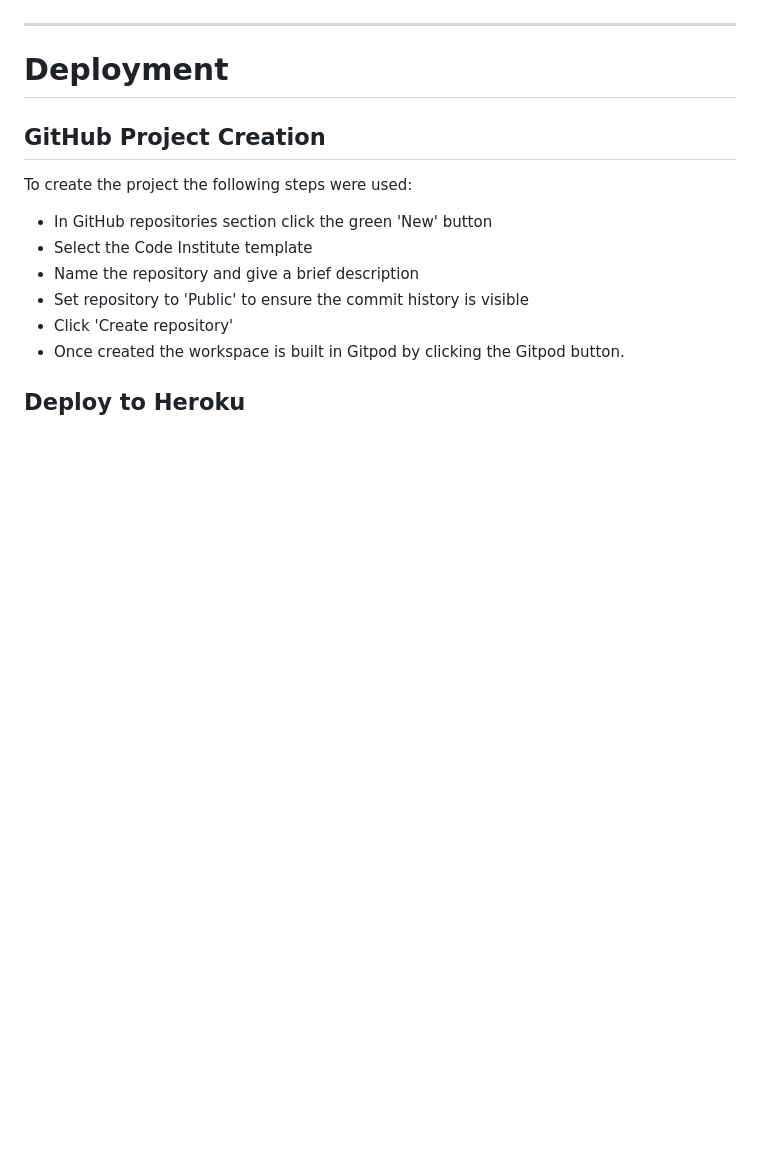
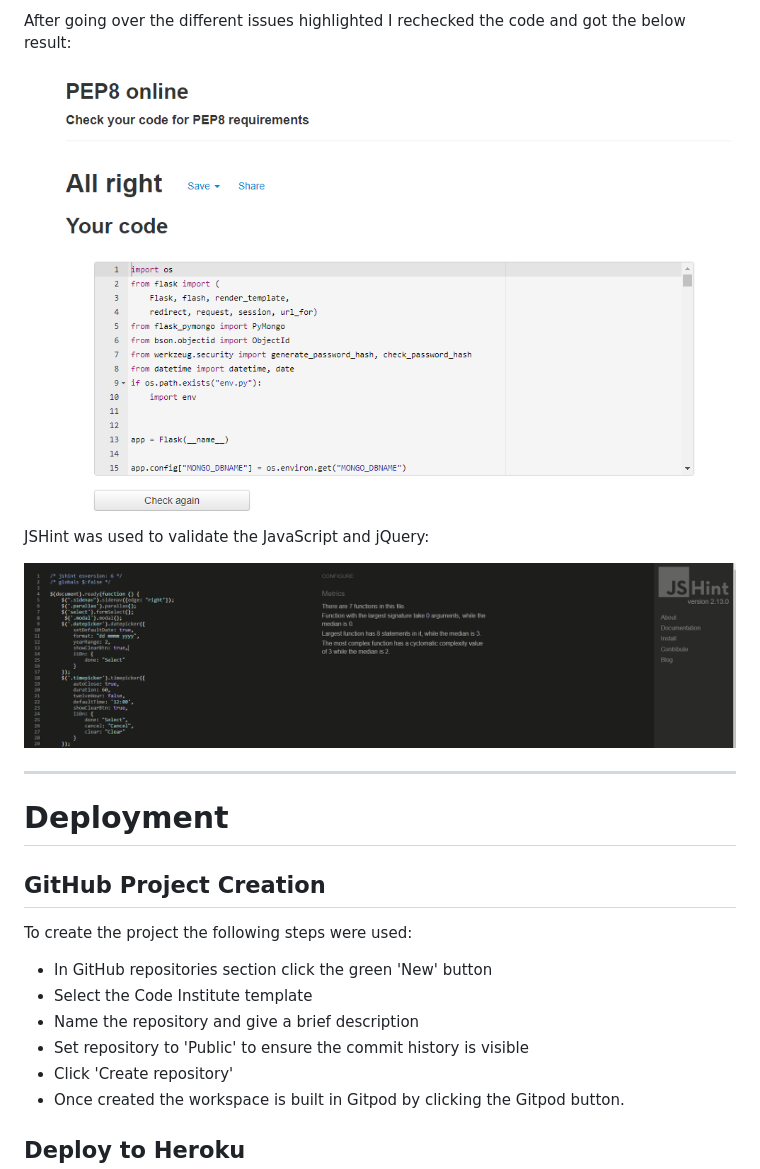
Before and after one commit to smeghen/clubplanner, a Markdown page: README.md, the part around one of its changes. Drawn GitHub-style; pictures changed too: static/images/testing/Revised-PEP8-Check.PNG (added), static/images/testing/jshint-results.PNG (added); blank space fills up the shorter version.

```diff
--- a/README.md
+++ b/README.md
@@ -238,3 +253,10 @@ experience and any bugs that they found. Within this group of people the site wa
+After going over the different issues highlighted I rechecked the code and got the below result:
+
+![Revised PEP8 Results](static/images/testing/Revised-PEP8-Check.PNG "Revised PEP8 Results")
+
+JSHint was used to validate the JavaScript and jQuery:
+
+![JSHint Results](static/images/testing/jshint-results.PNG "JSHint Results")
 
 
 
```
Also changed, not shown: other parts of README.md (+15 -0 lines), static/images/testing/CSS-Validator.PNG (added), static/images/testing/First-PEP8-Check.PNG (added), static/images/testing/HTML-Validator.PNG (added).
